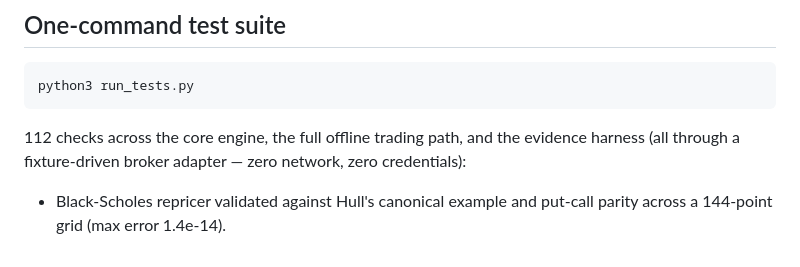
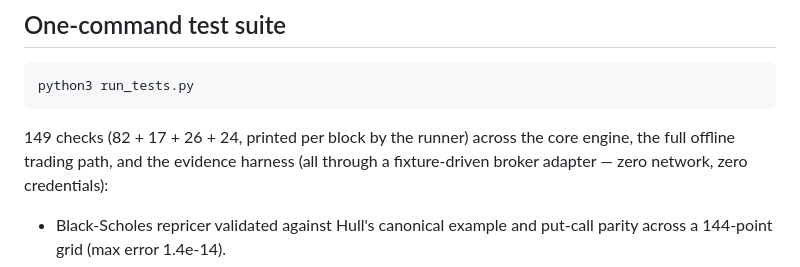
Before and after one commit to halobartku/alpaca-refuser, a Markdown page: README.md, the part around the change. GitHub-like rendering.

Commit message:
docs: test count 112 -> 149, re-derived from a live run
The README understated the suite by 37 checks. run_tests.py prints four
RESULT blocks (82, 17, 26, 24); anyone can reproduce the total in one
command. Rule 14 in our own rulebook says no number leaves home without a
fresh re-derive, and this one had not been re-derived since the suite grew.
Understating is the safe direction, but a judge who runs the suite and gets
a different number than the README learns our numbers are not maintained.

````diff
--- a/README.md
+++ b/README.md
@@ -47,7 +47,8 @@ node tools/demo-smoke.js         # 13/13 headless-browser checks, 0 console erro
 python3 run_tests.py
 ```
 
-112 checks across the core engine, the full offline trading path, and the
+149 checks (82 + 17 + 26 + 24, printed per block by the runner) across the
+core engine, the full offline trading path, and the
 evidence harness (all through a fixture-driven broker adapter — zero
 network, zero credentials):
 
````
